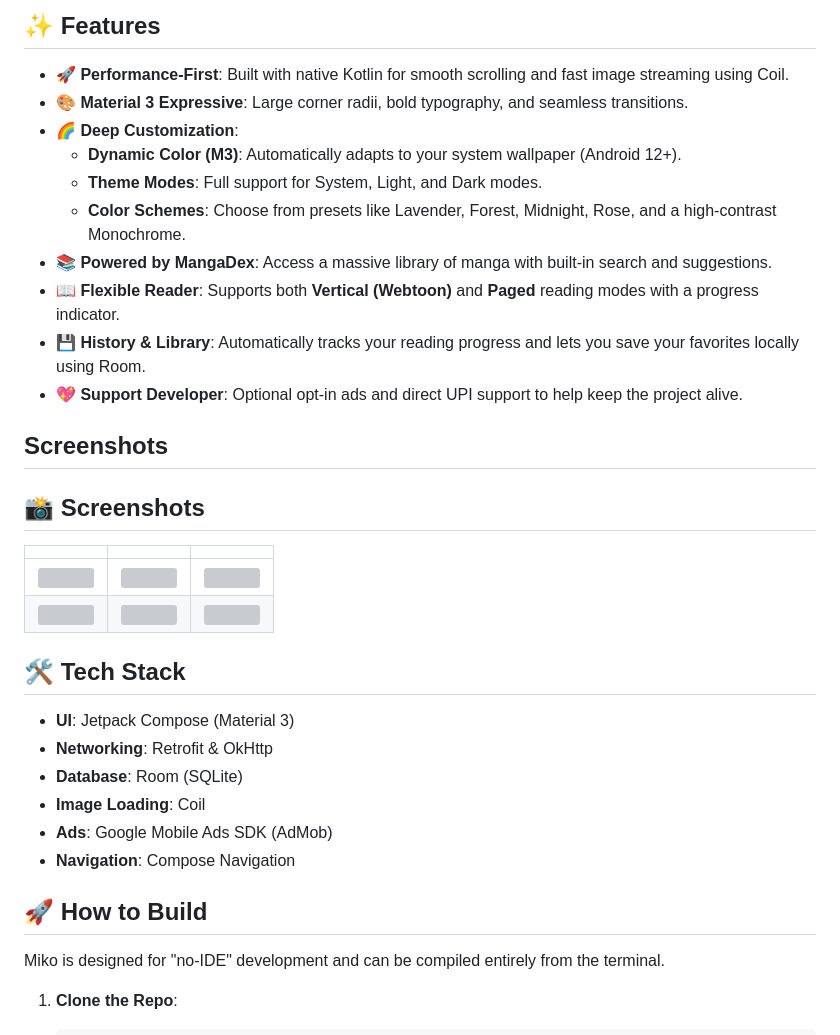
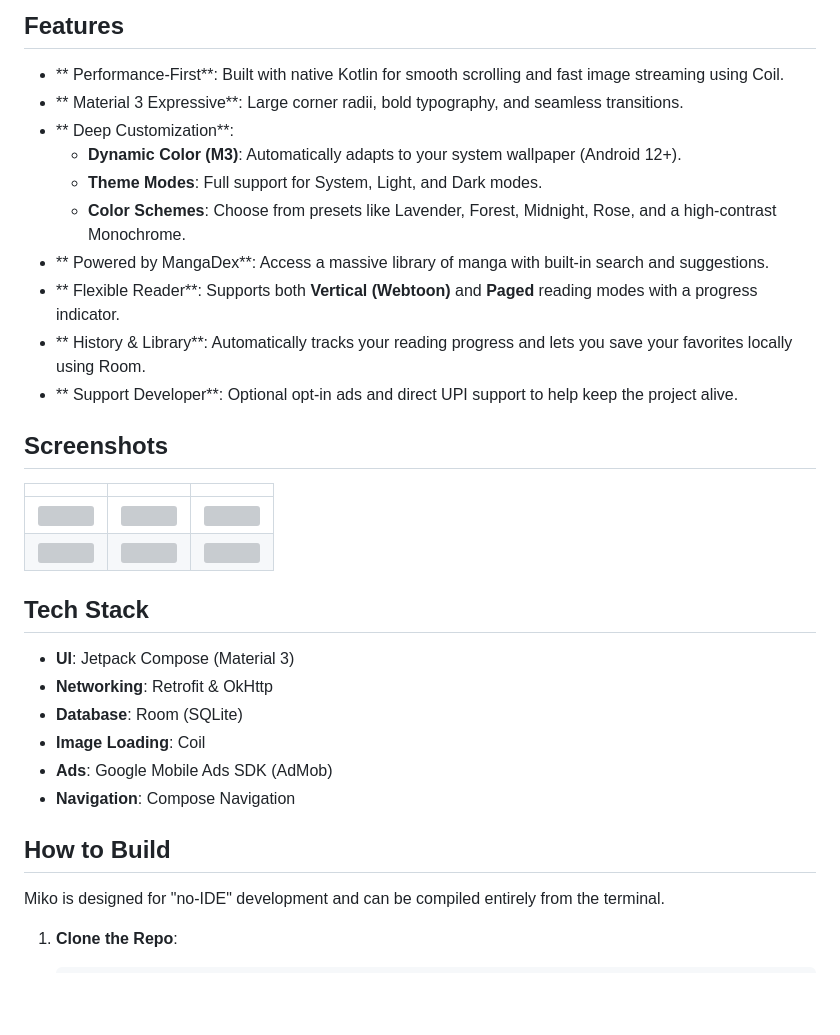
Before and after one commit to Hotaro26/miko, a Markdown page: README.md, the part around one of its changes. Drawn GitHub-style; blank space fills up the shorter version; grey boxes are pictures that could not be loaded.

Commit message:
Refactor README for improved formatting and clarity
Updated formatting and structure of README to improve clarity and consistency.

```diff
--- a/README.md
+++ b/README.md
@@ -7,25 +8,25 @@ Miko is a high-performance, ultra-minimalist manga reader built with **Kotlin**
 </p>
 
-## ✨ Features
+##  Features
 
-- **🚀 Performance-First**: Built with native Kotlin for smooth scrolling and fast image streaming using Coil.
-- **🎨 Material 3 Expressive**: Large corner radii, bold typography, and seamless transitions.
-- **🌈 Deep Customization**:
+- ** Performance-First**: Built with native Kotlin for smooth scrolling and fast image streaming using Coil.
+- ** Material 3 Expressive**: Large corner radii, bold typography, and seamless transitions.
+- ** Deep Customization**:
     - **Dynamic Color (M3)**: Automatically adapts to your system wallpaper (Android 12+).
     - **Theme Modes**: Full support for System, Light, and Dark modes.
     - **Color Schemes**: Choose from presets like Lavender, Forest, Midnight, Rose, and a high-contrast Monochrome.
-- **📚 Powered by MangaDex**: Access a massive library of manga with built-in search and suggestions.
-- **📖 Flexible Reader**: Supports both **Vertical (Webtoon)** and **Paged** reading modes with a progress indicator.
-- **💾 History & Library**: Automatically tracks your reading progress and lets you save your favorites locally using Room.
-- **💖 Support Developer**: Optional opt-in ads and direct UPI support to help keep the project alive.
-## Screenshots
-## 📸 Screenshots
+- ** Powered by MangaDex**: Access a massive library of manga with built-in search and suggestions.
+- ** Flexible Reader**: Supports both **Vertical (Webtoon)** and **Paged** reading modes with a progress indicator.
+- ** History & Library**: Automatically tracks your reading progress and lets you save your favorites locally using Room.
+- ** Support Developer**: Optional opt-in ads and direct UPI support to help keep the project alive.
+
+##  Screenshots
 
 | | | |
 |:---:|:---:|:---:|
 | <img width="250" src="https://github.com/user-attachments/assets/c284bc12-6895-497f-b06d-f2ee88d93139" /> | <img width="250" src="https://github.com/user-attachments/assets/fa602966-9fbd-4441-9387-484d1838195f" /> | <img width="250" src="https://github.com/user-attachments/assets/b21eee81-2012-4a28-9788-f19b5e6add12" /> |
 | <img width="250" src="https://github.com/user-attachments/assets/c463b0f9-17f3-449f-9754-9bcbf4107906" /> | <img width="250" src="https://github.com/user-attachments/assets/f5a27235-46cb-4524-a293-9d34df4a11c0" /> | <img width="250" src="https://github.com/user-attachments/assets/1ae623f0-5746-447d-943b-6aca4f4c8ecb" /> |
-## 🛠️ Tech Stack
+##  Tech Stack
 
 - **UI**: Jetpack Compose (Material 3)
 - **Networking**: Retrofit & OkHttp
@@ -34,7 +35,7 @@ Miko is a high-performance, ultra-minimalist manga reader built with **Kotlin**
 - **Ads**: Google Mobile Ads SDK (AdMob)
 - **Navigation**: Compose Navigation
 
-## 🚀 How to Build
+##  How to Build
 
 Miko is designed for "no-IDE" development and can be compiled entirely from the terminal.
 
```
Also changed, not shown: other parts of README.md (+3 -2 lines).
